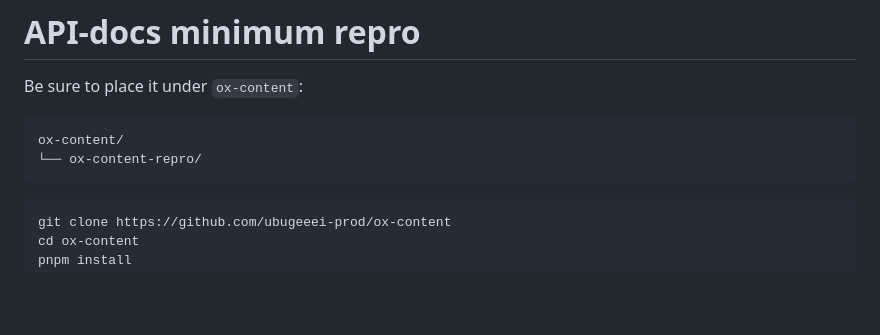
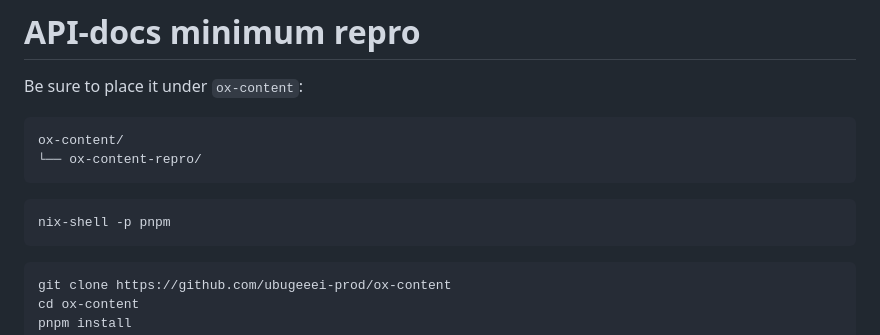
Before and after one commit to toyboot4e/ox-content-repro, a Markdown page: README.md, the part around the change. GitHub-like rendering; blank space fills up the shorter version.

Commit message:
docs: pnpm

````diff
--- a/README.md
+++ b/README.md
@@ -5,6 +5,10 @@ Be sure to place it under `ox-content`:
 ```
 ox-content/
 └── ox-content-repro/
+```
+
+```sh
+nix-shell -p pnpm
 ```
 
 ```sh
````
